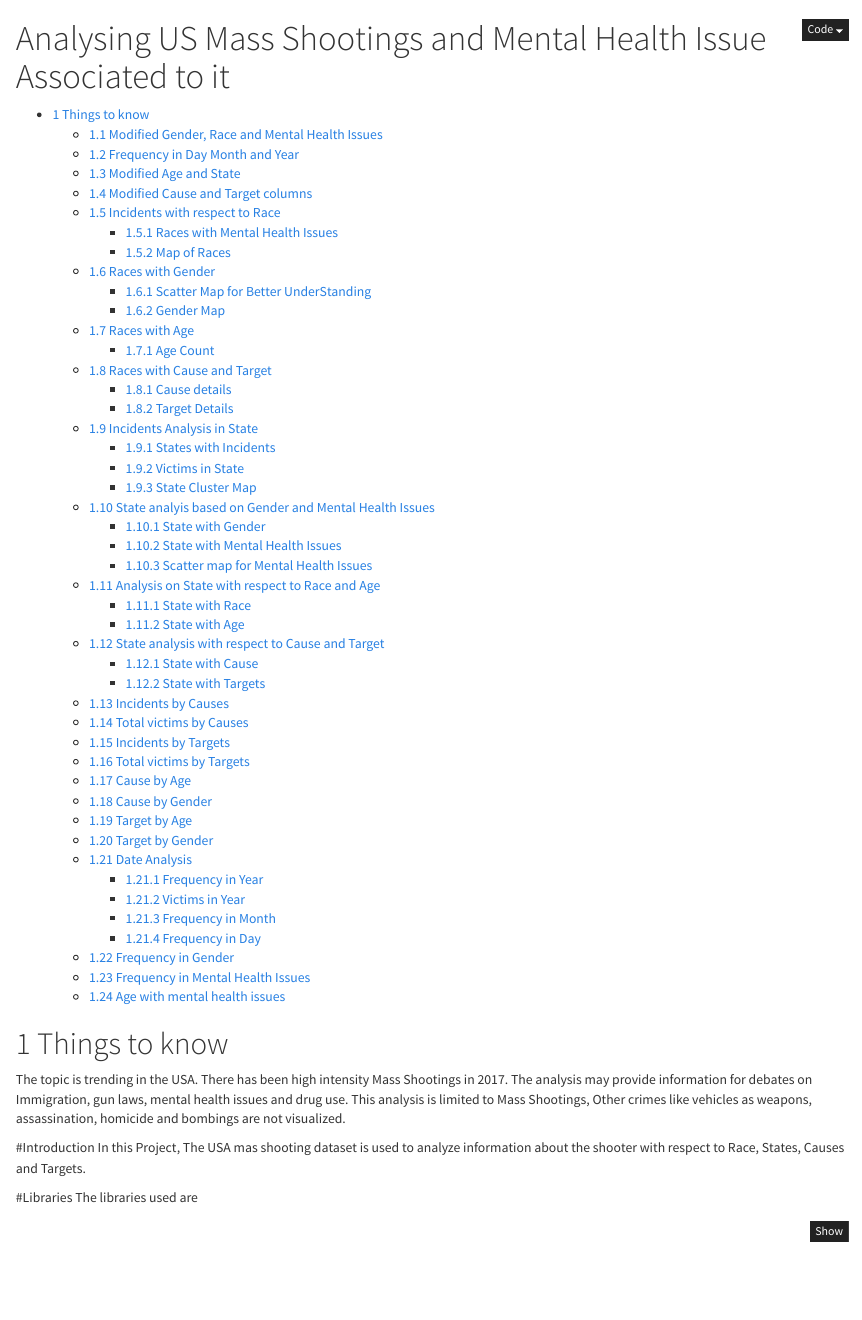
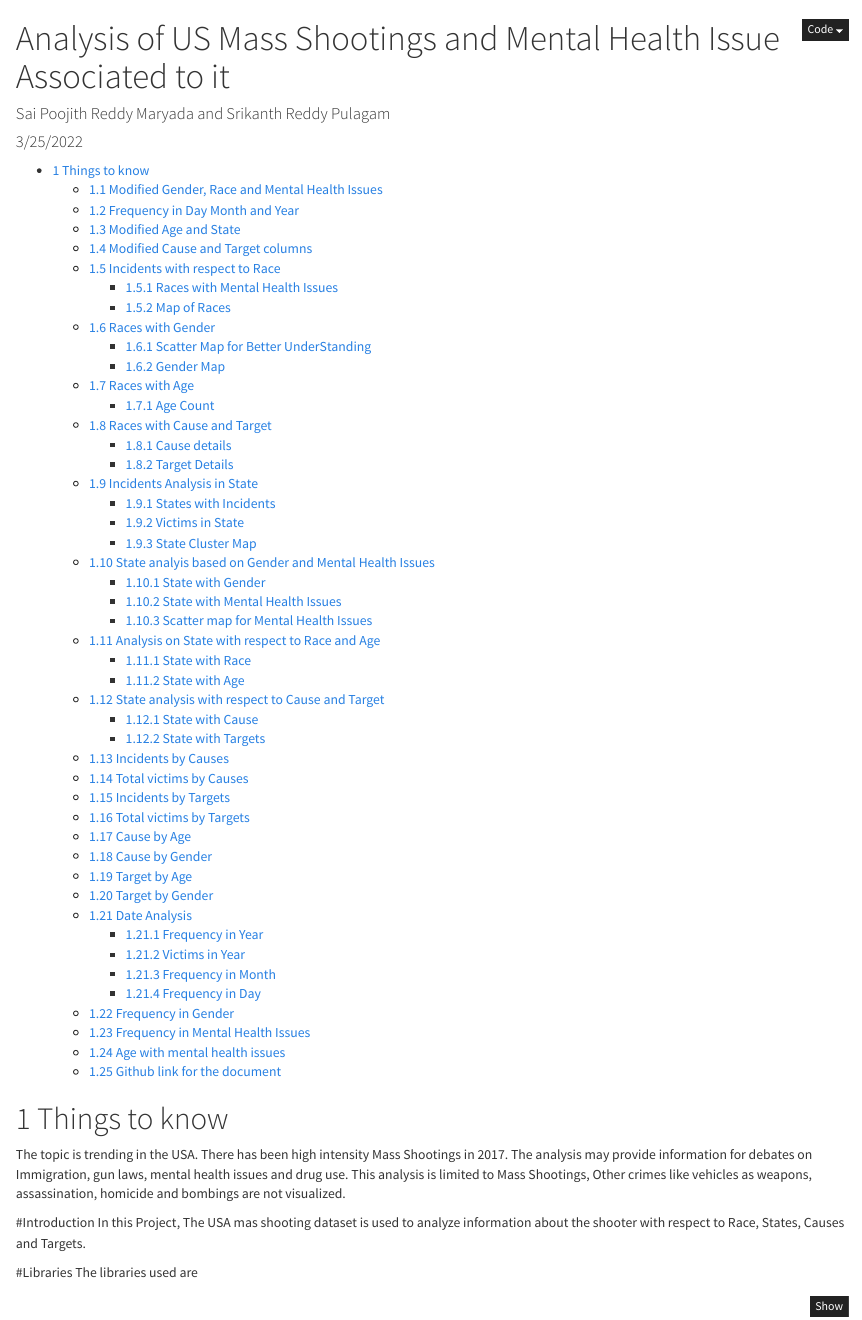
Before and after one commit to sri39kanth/AdvanceRproject, an R Markdown document (US Mass Shootings and Mental Health Issue Associated to it.Rmd): the page in a window 1100 px wide, from its top. Rendered offline with R 4.5, knitr and Pandoc, with nearby package versions; some code elsewhere in the file could not run offline.

Commit message:
Update US Mass Shootings and Mental Health Issue Associated to it.Rmd

```diff
--- a/US Mass Shootings and Mental Health Issue Associated to it.Rmd
+++ b/US Mass Shootings and Mental Health Issue Associated to it.Rmd
@@ -1,7 +1,7 @@
 ---
-title: 'Analysing US Mass Shootings and Mental Health Issue Associated to it'
-author: ''
-date: ''
+title: 'Analysis of US Mass Shootings and Mental Health Issue Associated to it'
+author: 'Sai Poojith Reddy Maryada and Srikanth Reddy Pulagam'
+date: '3/25/2022'
 output:
   html_document:
     number_sections: true
```
Also changed, not shown: US Mass Shootings and Mental Health Issue Associated to it.Rmd (4 more changed lines).
